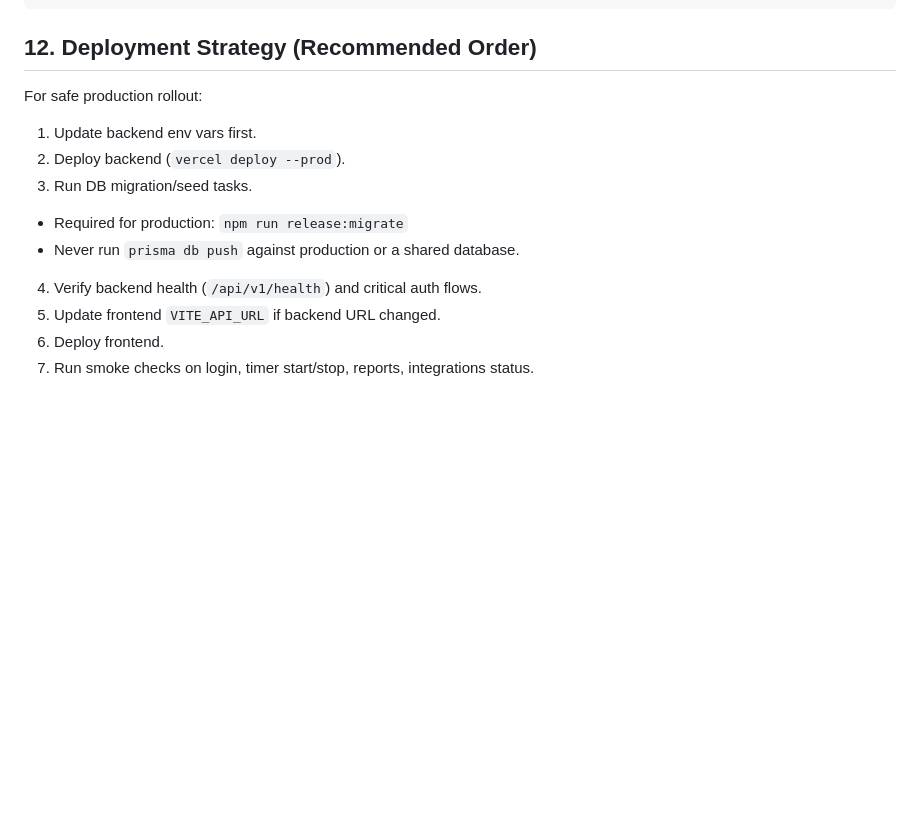
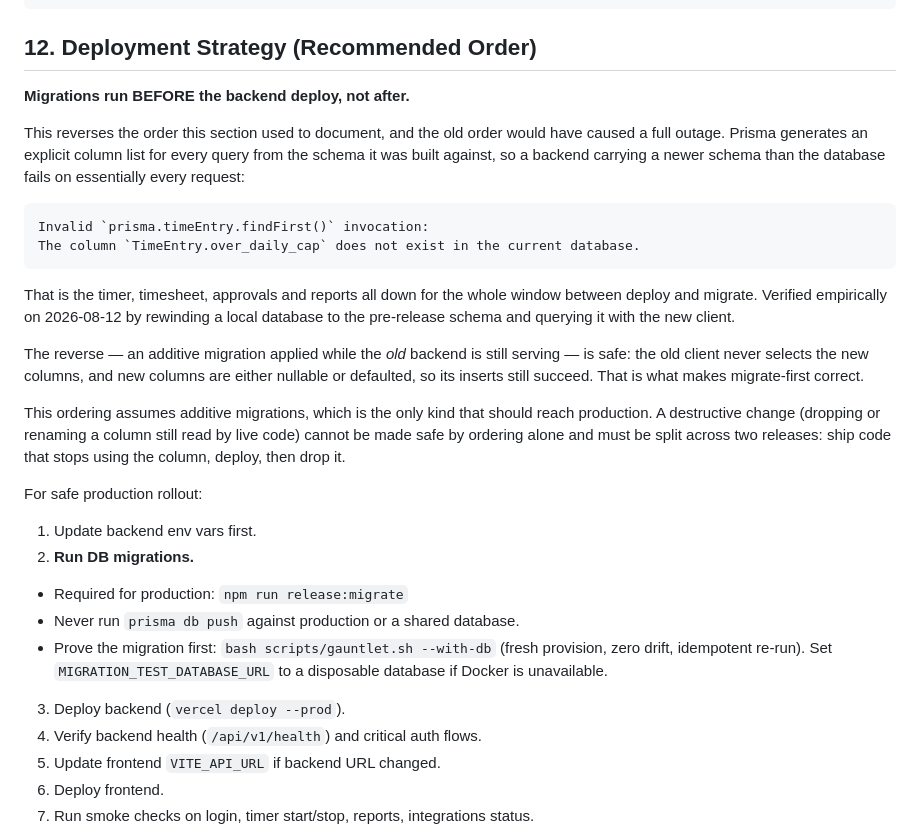
Before and after one commit to alozeus1/webforx-time-tracker, a Markdown page: AGENT_HANDBOOK.md, the part around the change. Drawn GitHub-style; blank space fills up the shorter version.

Commit message:
docs(deploy): migrations must run before the backend deploy
The documented order was deploy-then-migrate. For this release that would have
taken the whole app down: Prisma builds an explicit column list from the schema
it was generated against, so a backend carrying a newer schema than the database
fails on essentially every query until the migration lands.

Verified by rewinding a local database to the pre-release schema and querying it
with the new client:

  The column `TimeEntry.over_daily_cap` does not exist in the current database.

The reverse direction is safe — an additive migration applied while the old
backend is still serving is invisible to it — which is what makes migrate-first
the correct order. Noted the limit: ordering only saves additive migrations, and
destructive changes still need a two-release split.

Co-Authored-By: Claude Opus 5 <noreply@anthropic.com>

````diff
--- a/AGENT_HANDBOOK.md
+++ b/AGENT_HANDBOOK.md
@@ -345,13 +345,42 @@ npm start
 
 ## 12. Deployment Strategy (Recommended Order)
 
+**Migrations run BEFORE the backend deploy, not after.**
+
+This reverses the order this section used to document, and the old order would have
+caused a full outage. Prisma generates an explicit column list for every query from
+the schema it was built against, so a backend carrying a newer schema than the
+database fails on essentially every request:
+
+```
+Invalid `prisma.timeEntry.findFirst()` invocation:
+The column `TimeEntry.over_daily_cap` does not exist in the current database.
+```
+
+That is the timer, timesheet, approvals and reports all down for the whole window
+between deploy and migrate. Verified empirically on 2026-08-12 by rewinding a local
+database to the pre-release schema and querying it with the new client.
+
+The reverse — an additive migration applied while the *old* backend is still serving
+— is safe: the old client never selects the new columns, and new columns are either
+nullable or defaulted, so its inserts still succeed. That is what makes
+migrate-first correct.
+
+This ordering assumes additive migrations, which is the only kind that should reach
+production. A destructive change (dropping or renaming a column still read by live
+code) cannot be made safe by ordering alone and must be split across two releases:
+ship code that stops using the column, deploy, then drop it.
+
 For safe production rollout:
 
 1. Update backend env vars first.
-2. Deploy backend (`vercel deploy --prod`).
-3. Run DB migration/seed tasks.
+2. **Run DB migrations.**
 - Required for production: `npm run release:migrate`
 - Never run `prisma db push` against production or a shared database.
+- Prove the migration first: `bash scripts/gauntlet.sh --with-db` (fresh provision,
+  zero drift, idempotent re-run). Set `MIGRATION_TEST_DATABASE_URL` to a disposable
+  database if Docker is unavailable.
+3. Deploy backend (`vercel deploy --prod`).
 4. Verify backend health (`/api/v1/health`) and critical auth flows.
 5. Update frontend `VITE_API_URL` if backend URL changed.
 6. Deploy frontend.
````
